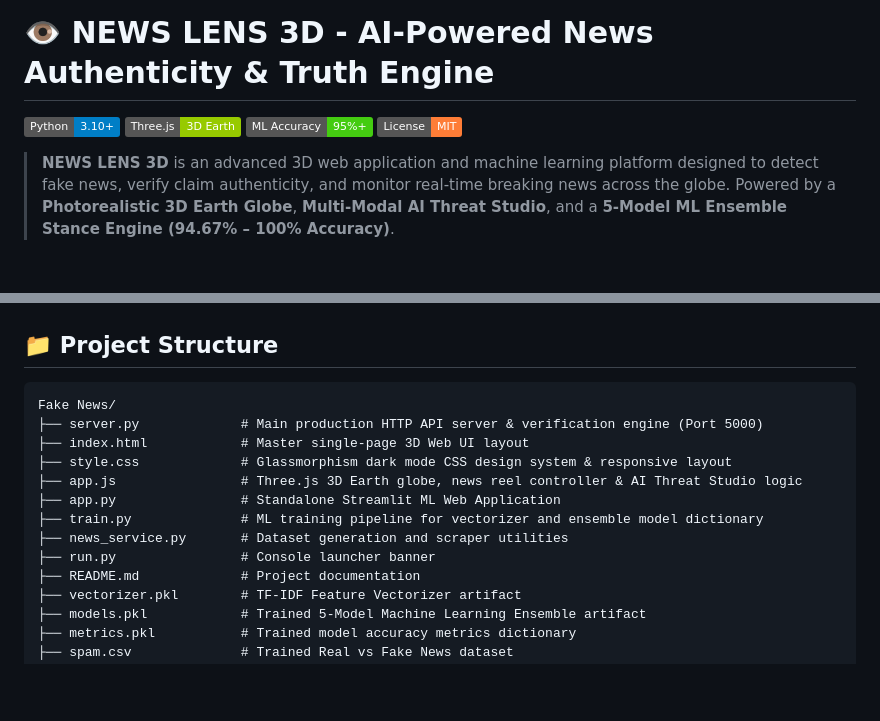
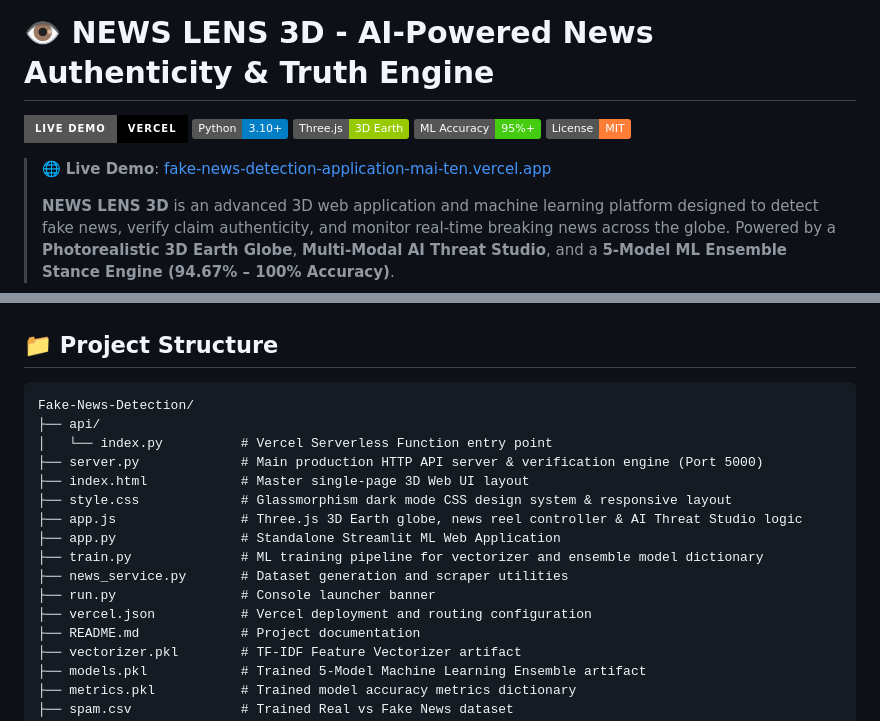
Before and after one commit to Goutamver04/Fake-News-Detection-Application-main, a Markdown page: README.md, 2 parts joined by grey strips. Drawn GitHub-style; badges without logos; blank space fills up the shorter version.

Commit message:
Add Vercel live demo link and badge to README

````diff
--- a/README.md
+++ b/README.md
@@ -1,10 +1,13 @@
 # 👁️ NEWS LENS 3D - AI-Powered News Authenticity & Truth Engine
 
+[![Live Demo](https://img.shields.io/badge/Live_Demo-Vercel-black?style=for-the-badge&logo=vercel)](https://fake-news-detection-application-mai-ten.vercel.app/)
 [![Python](https://img.shields.io/badge/Python-3.10%2B-blue.svg)](https://www.python.org/)
 [![Three.js](https://img.shields.io/badge/Three.js-3D%20Earth-green.svg)](https://threejs.org/)
-[![ML Accuracy](https://img.shields.io/badge/ML%20Accuracy-95%25%2B-brightgreen.svg)](file:///c:/Users/Lenovo/Documents/Fake%20News/server.py)
+[![ML Accuracy](https://img.shields.io/badge/ML%20Accuracy-95%25%2B-brightgreen.svg)]()
 [![License](https://img.shields.io/badge/License-MIT-orange.svg)]()
 
+> 🌐 **Live Demo**: [fake-news-detection-application-mai-ten.vercel.app](https://fake-news-detection-application-mai-ten.vercel.app/)
+>
 > **NEWS LENS 3D** is an advanced 3D web application and machine learning platform designed to detect fake news, verify claim authenticity, and monitor real-time breaking news across the globe. Powered by a **Photorealistic 3D Earth Globe**, **Multi-Modal AI Threat Studio**, and a **5-Model ML Ensemble Stance Engine (94.67% – 100% Accuracy)**.
 
 ---
@@ -30,7 +33,9 @@
 ## 📁 Project Structure
 
 ```
-Fake News/
+Fake-News-Detection/
+├── api/
+│   └── index.py          # Vercel Serverless Function entry point
 ├── server.py             # Main production HTTP API server & verification engine (Port 5000)
 ├── index.html            # Master single-page 3D Web UI layout
 ├── style.css             # Glassmorphism dark mode CSS design system & responsive layout
@@ -39,6 +44,7 @@ Fake News/
 ├── train.py              # ML training pipeline for vectorizer and ensemble model dictionary
 ├── news_service.py       # Dataset generation and scraper utilities
 ├── run.py                # Console launcher banner
+├── vercel.json           # Vercel deployment and routing configuration
 ├── README.md             # Project documentation
 ├── vectorizer.pkl        # TF-IDF Feature Vectorizer artifact
 ├── models.pkl            # Trained 5-Model Machine Learning Ensemble artifact
````
